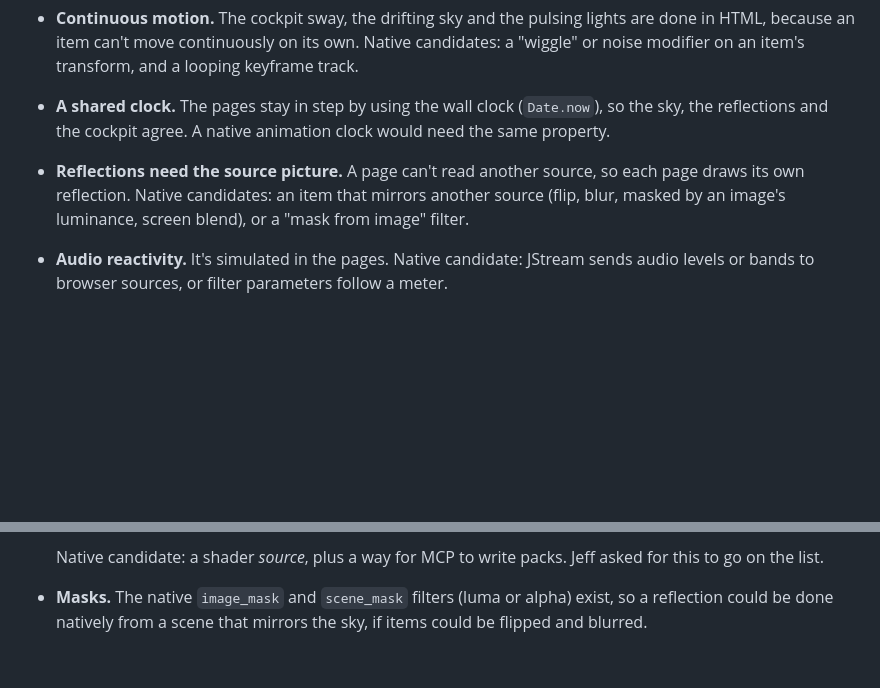
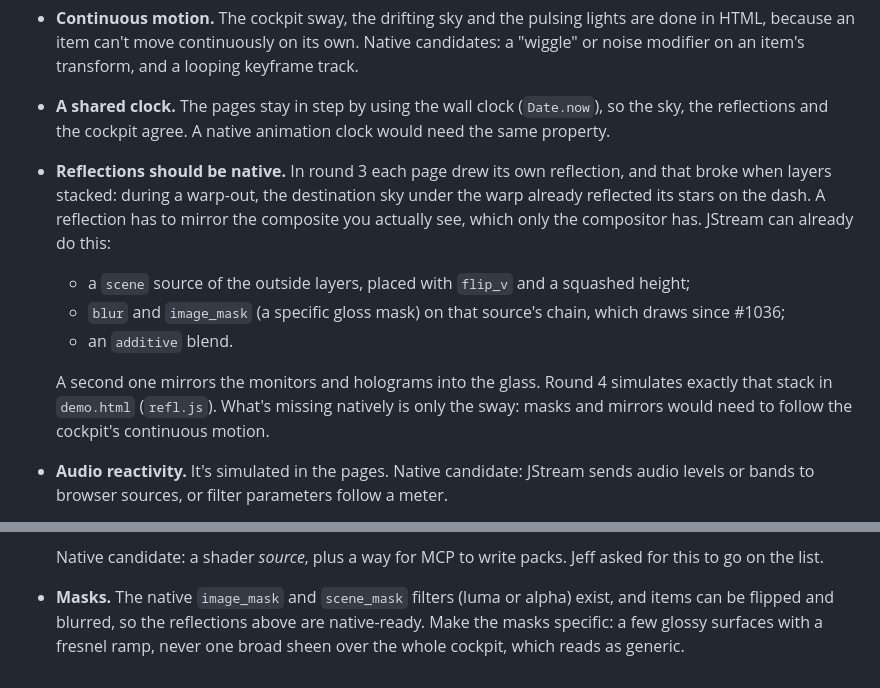
Before and after one commit to jeffmhopkins/StreamingScenes, a Markdown page: starship-cockpit/NATIVE-VS-HTML-NOTES.md, 2 parts joined by grey strips. GitHub-like rendering; blank space fills up the shorter version.

```diff
--- a/starship-cockpit/NATIVE-VS-HTML-NOTES.md
+++ b/starship-cockpit/NATIVE-VS-HTML-NOTES.md
@@ -11,10 +11,18 @@ These are running notes from building the cockpit scene. They feed the end-of-bu
 - **A shared clock.** The pages stay in step by using the wall clock (`Date.now`), so
   the sky, the reflections and the cockpit agree. A native animation clock would need
   the same property.
-- **Reflections need the source picture.** A page can't read another source, so each
-  page draws its own reflection. Native candidates: an item that mirrors another source
-  (flip, blur, masked by an image's luminance, screen blend), or a "mask from image"
-  filter.
+- **Reflections should be native.** In round 3 each page drew its own reflection, and
+  that broke when layers stacked: during a warp-out, the destination sky under the warp
+  already reflected its stars on the dash. A reflection has to mirror the composite you
+  actually see, which only the compositor has. JStream can already do this:
+  - a `scene` source of the outside layers, placed with `flip_v` and a squashed height;
+  - `blur` and `image_mask` (a specific gloss mask) on that source's chain, which
+    draws since #1036;
+  - an `additive` blend.
+
+  A second one mirrors the monitors and holograms into the glass. Round 4 simulates
+  exactly that stack in `demo.html` (`refl.js`). What's missing natively is only the
+  sway: masks and mirrors would need to follow the cockpit's continuous motion.
 - **Audio reactivity.** It's simulated in the pages. Native candidate: JStream sends
   audio levels or bands to browser sources, or filter parameters follow a meter.
 - **Keying the plate.** The `chroma_key` filter can do this natively. HTML only needed
@@ -28,6 +36,7 @@ These are running notes from building the cockpit scene. They feed the end-of-bu
 
   Native candidate: a shader *source*, plus a way for MCP to write packs. Jeff asked for
   this to go on the list.
-- **Masks.** The native `image_mask` and `scene_mask` filters (luma or alpha) exist, so
-  a reflection could be done natively from a scene that mirrors the sky, if items could
-  be flipped and blurred.
+- **Masks.** The native `image_mask` and `scene_mask` filters (luma or alpha) exist,
+  and items can be flipped and blurred, so the reflections above are native-ready.
+  Make the masks specific: a few glossy surfaces with a fresnel ramp, never one broad
+  sheen over the whole cockpit, which reads as generic.
```
Also changed, not shown: starship-cockpit/README.md (+28 -7 lines), starship-cockpit/media/warp-out-reflection.jpg (added), 12 other files.
